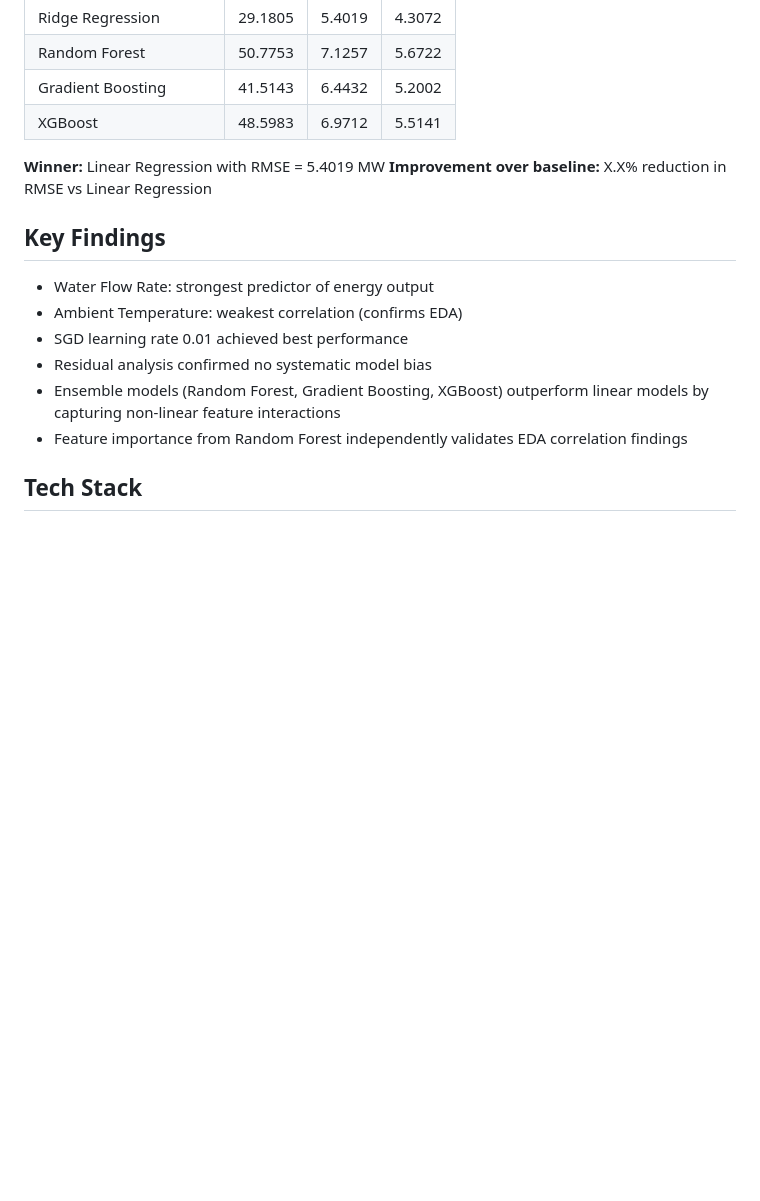
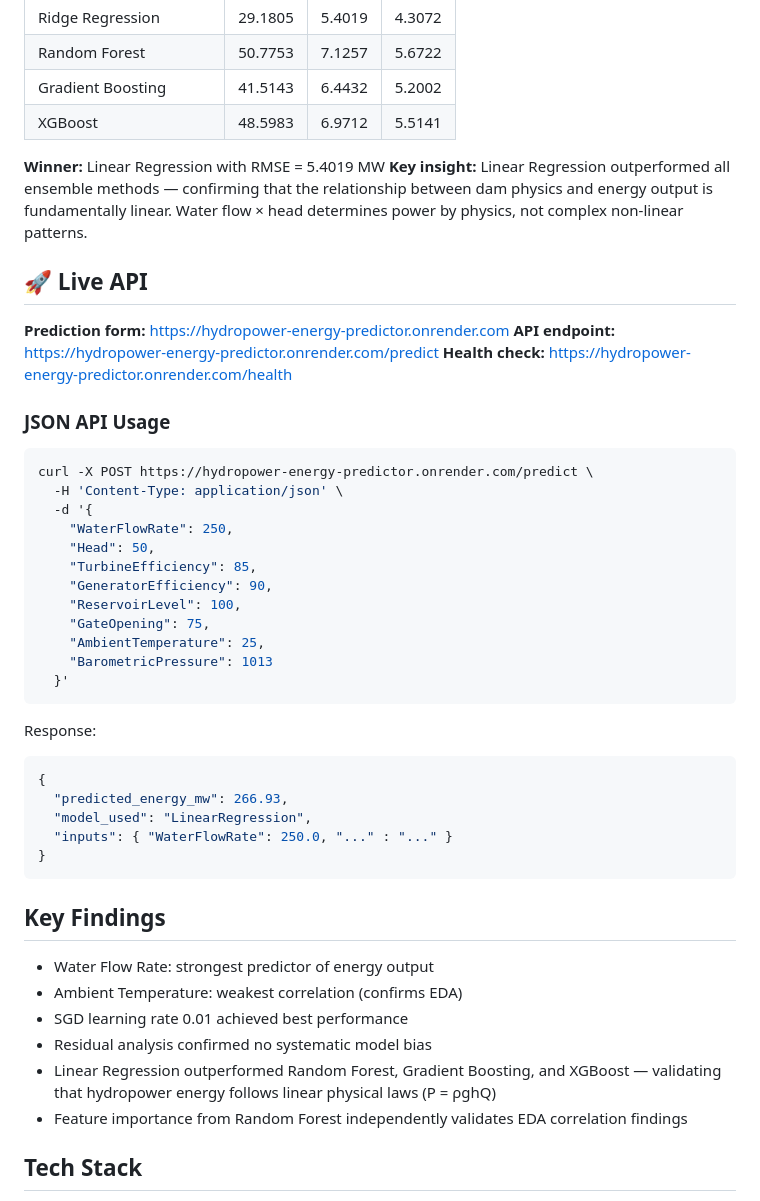
Before and after one commit to kallzth/hydropower-energy-prediction, a Markdown page: README.md, the part around the change. Rendered like a GitHub page; blank space fills up the shorter version.

Commit message:
docs: add live API URL and deployment instructions to README

````diff
--- a/README.md
+++ b/README.md
@@ -46,7 +46,41 @@ Features: 8 input variables | Target: Energy Production (MW)
 | XGBoost                  | 48.5983 | 6.9712 | 5.5141 |
 
 **Winner:** Linear Regression with RMSE = 5.4019 MW
-**Improvement over baseline:** X.X% reduction in RMSE vs Linear Regression
+**Key insight:** Linear Regression outperformed all ensemble methods — confirming
+that the relationship between dam physics and energy output is fundamentally linear.
+Water flow × head determines power by physics, not complex non-linear patterns.
+
+## 🚀 Live API
+
+**Prediction form:** https://hydropower-energy-predictor.onrender.com
+**API endpoint:**    https://hydropower-energy-predictor.onrender.com/predict
+**Health check:**    https://hydropower-energy-predictor.onrender.com/health
+
+### JSON API Usage
+
+```bash
+curl -X POST https://hydropower-energy-predictor.onrender.com/predict \
+  -H 'Content-Type: application/json' \
+  -d '{
+    "WaterFlowRate": 250,
+    "Head": 50,
+    "TurbineEfficiency": 85,
+    "GeneratorEfficiency": 90,
+    "ReservoirLevel": 100,
+    "GateOpening": 75,
+    "AmbientTemperature": 25,
+    "BarometricPressure": 1013
+  }'
+```
+
+Response:
+```json
+{
+  "predicted_energy_mw": 266.93,
+  "model_used": "LinearRegression",
+  "inputs": { "WaterFlowRate": 250.0, "..." : "..." }
+}
+```
 
 
 ## Key Findings
@@ -54,7 +88,7 @@ Features: 8 input variables | Target: Energy Production (MW)
 - Ambient Temperature: weakest correlation (confirms EDA)
 - SGD learning rate 0.01 achieved best performance
 - Residual analysis confirmed no systematic model bias
-- Ensemble models (Random Forest, Gradient Boosting, XGBoost) outperform linear models by capturing non-linear feature interactions
+- Linear Regression outperformed Random Forest, Gradient Boosting, and XGBoost — validating that hydropower energy follows linear physical laws (P = ρghQ)
 - Feature importance from Random Forest independently validates EDA correlation findings
 
 
````
